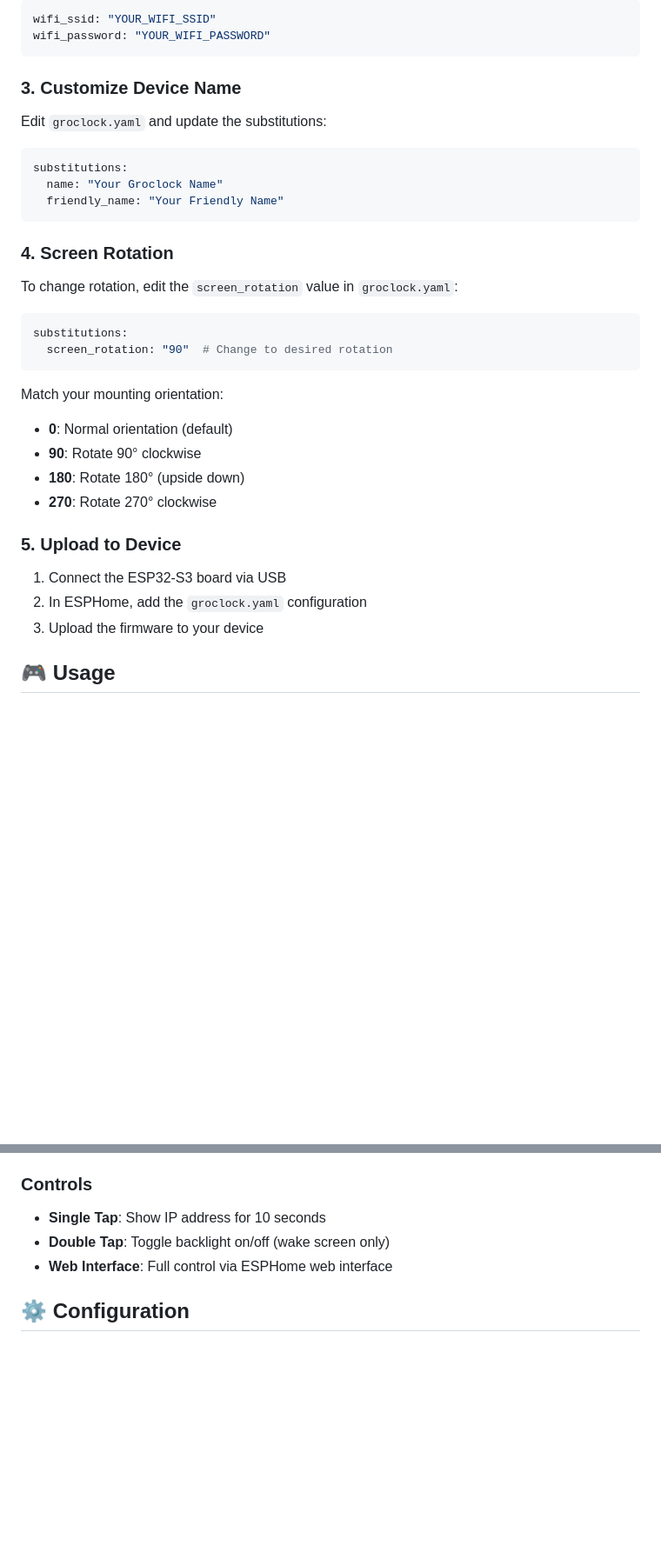
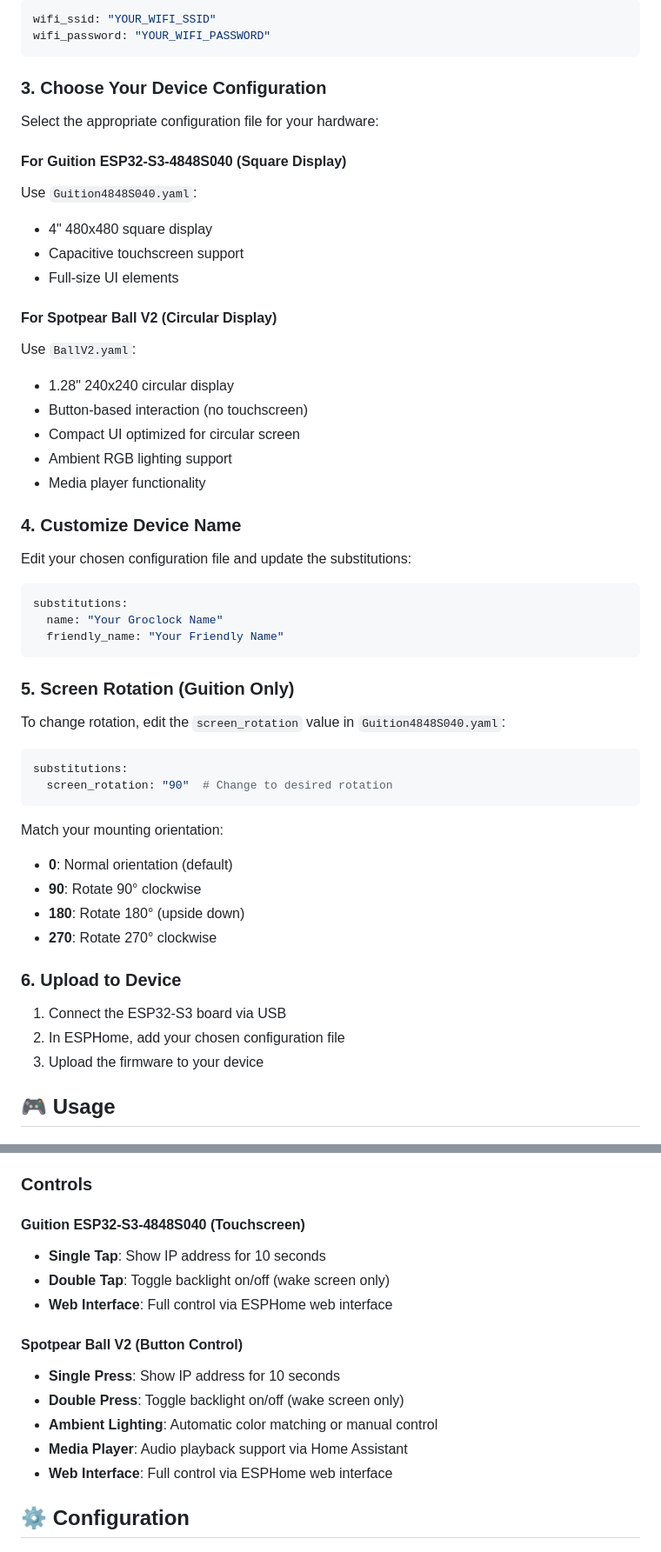
Before and after one commit to domgrimm/esphome-groclock, a Markdown page: readme.md, 2 parts joined by grey strips. Shown: that part at 87% size. GitHub-like rendering; blank space fills up the shorter version.

````diff
--- a/readme.md
+++ b/readme.md
@@ -67,16 +70,33 @@ wifi_ssid: "YOUR_WIFI_SSID"
 wifi_password: "YOUR_WIFI_PASSWORD"
 ```
 
-### **3. Customize Device Name**
-Edit `groclock.yaml` and update the substitutions:
+### **3. Choose Your Device Configuration**
+Select the appropriate configuration file for your hardware:
+
+#### **For Guition ESP32-S3-4848S040 (Square Display)**
+Use `Guition4848S040.yaml`:
+- 4" 480x480 square display
+- Capacitive touchscreen support
+- Full-size UI elements
+
+#### **For Spotpear Ball V2 (Circular Display)**
+Use `BallV2.yaml`:
+- 1.28" 240x240 circular display
+- Button-based interaction (no touchscreen)
+- Compact UI optimized for circular screen
+- Ambient RGB lighting support
+- Media player functionality
+
+### **4. Customize Device Name**
+Edit your chosen configuration file and update the substitutions:
 ```yaml
 substitutions:
   name: "Your Groclock Name"
   friendly_name: "Your Friendly Name"
 ```
 
-### **4. Screen Rotation**
-To change rotation, edit the `screen_rotation` value in `groclock.yaml`:
+### **5. Screen Rotation (Guition Only)**
+To change rotation, edit the `screen_rotation` value in `Guition4848S040.yaml`:
 ```yaml
 substitutions:
   screen_rotation: "90"  # Change to desired rotation
@@ -87,9 +107,9 @@ Match your mounting orientation:
 - **180**: Rotate 180° (upside down)
 - **270**: Rotate 270° clockwise
 
-### **5. Upload to Device**
+### **6. Upload to Device**
 1. Connect the ESP32-S3 board via USB
-2. In ESPHome, add the `groclock.yaml` configuration
+2. In ESPHome, add your chosen configuration file
 3. Upload the firmware to your device
 
 ## 🎮 Usage
@@ -110,8 +130,17 @@ Match your mounting orientation:
 5. **Screen Off**: After configurable delay, screen turns off
 
 ### **Controls**
+
+#### **Guition ESP32-S3-4848S040 (Touchscreen)**
 - **Single Tap**: Show IP address for 10 seconds
 - **Double Tap**: Toggle backlight on/off (wake screen only)
+- **Web Interface**: Full control via ESPHome web interface
+
+#### **Spotpear Ball V2 (Button Control)**
+- **Single Press**: Show IP address for 10 seconds
+- **Double Press**: Toggle backlight on/off (wake screen only)
+- **Ambient Lighting**: Automatic color matching or manual control
+- **Media Player**: Audio playback support via Home Assistant
 - **Web Interface**: Full control via ESPHome web interface
 
 ## ⚙️ Configuration
````
Also changed, not shown: other parts of readme.md (+58 -22 lines).
